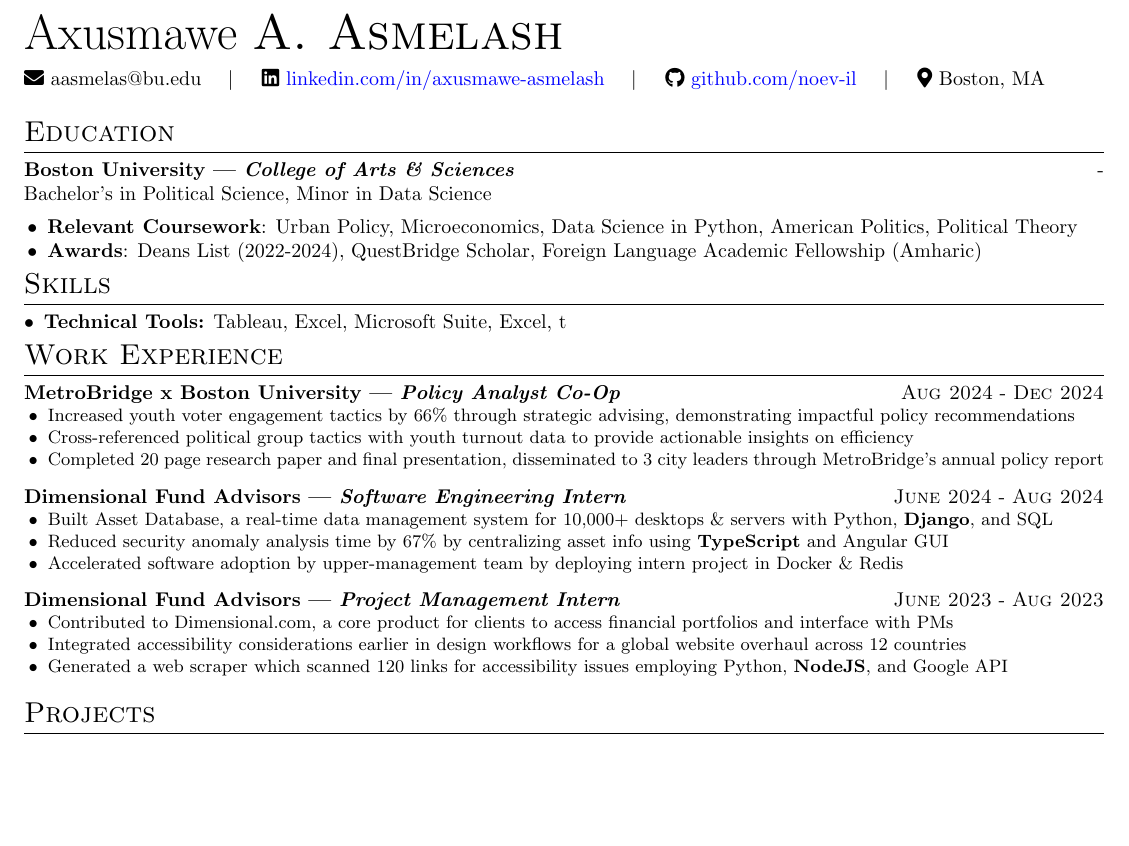
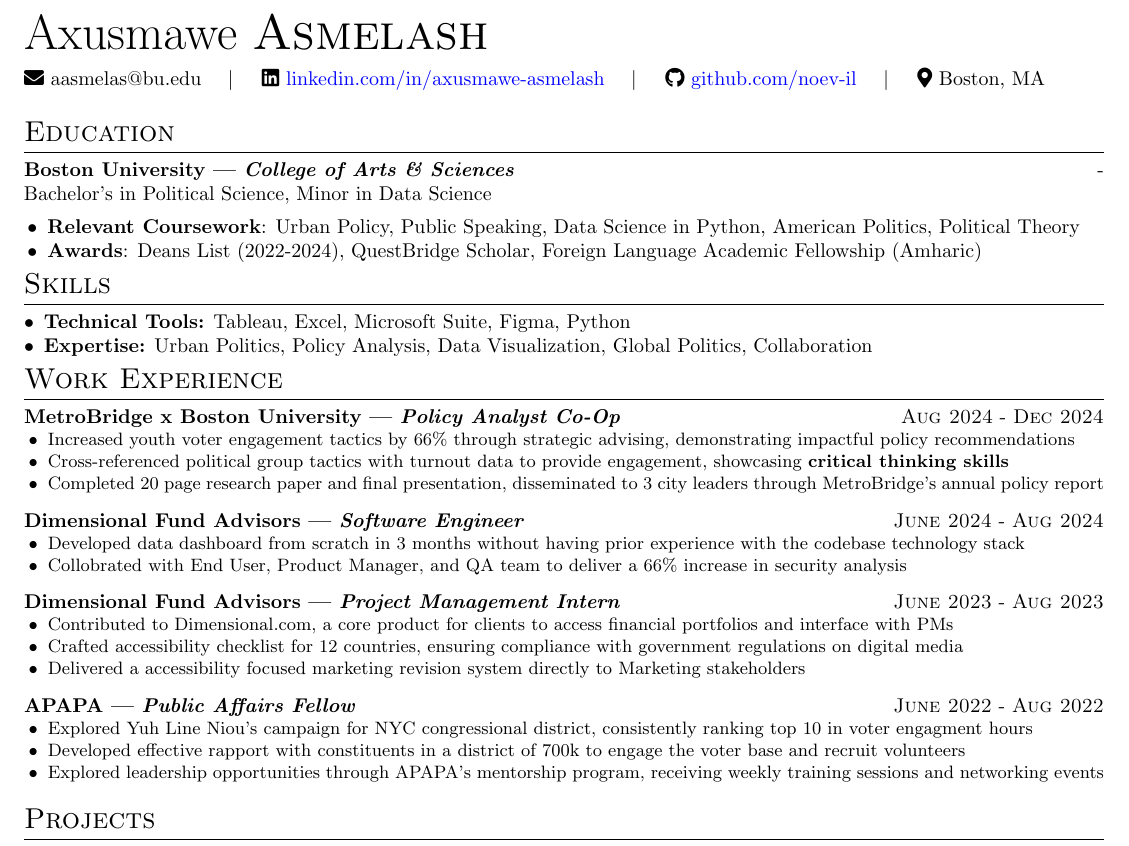
Before and after one commit to noev-il/my-expressive-resume, a LaTeX CV (src/resume.tex): part of the page, cut so that both start at the same text, the shorter picture padded with empty space. Compiled offline with pdfLaTeX.

Commit message:
Resume Edits + Old Resume

```diff
--- a/src/resume.tex
+++ b/src/resume.tex
@@ -10,7 +10,7 @@
 % ----- Name + Contact Information -----
 \resumeheader[
     firstname=Axusmawe,
-    middleinitial=A,
+    middleinitial=,
     lastname=Asmelash,
     email=aasmelas@bu.edu,
     linkedin=\textcolor{blue}{linkedin.com/in/axusmawe-asmelash},
@@ -32,7 +32,7 @@
     \> \begin{minipage}[t]{1\textwidth}
         \begin{itemize}
             \item \textbf{Relevant Coursework}: Urban Policy,
-                  Microeconomics, Data Science in Python,
+                  Public Speaking, Data Science in Python,
                   American Politics, Political Theory
         \end{itemize}
     \end{minipage} \\
@@ -53,7 +52,9 @@
 \section{Skills}{
   \begin{itemize}[leftmargin=*]
       \item \textbf{Technical Tools:} Tableau, Excel, Microsoft Suite,
-            Excel, t
+            Figma, Python
+      \item \textbf{Expertise:} Urban Politics, Policy Analysis, Data
+            Visualization, Global Politics, Collaboration
   \end{itemize}
  }
 
@@ -64,30 +65,23 @@
         Increased youth voter engagement tactics by 66\% through strategic advising, demonstrating impactful policy recommendations
     }
     \achievement{
-        Cross-referenced political group tactics with youth turnout data to provide actionable insights on efficiency
+        Cross-referenced political group tactics with turnout data to
+        provide engagement, showcasing \textbf{critical
+            thinking skills}
     }
     \achievement{
         Completed 20 page research paper and final presentation, disseminated
         to 3 city leaders through MetroBridge's annual policy report
     }
 }
-
-\experience{Software Engineering Intern}{Dimensional Fund Advisors}{June 2024}{Aug 2024}{
+\experience{Software Engineer}{Dimensional Fund Advisors}{June 2024}{Aug 2024}{
     \achievement{
-
-        Built Asset Database, a real-time data management system for
-        10,000+ desktops \& servers with Python, \textbf{Django}, and SQL
-
+        Developed data dashboard from scratch in 3 months without having prior
+        experience with the codebase technology stack
     }
     \achievement{
-
-        Reduced security anomaly analysis time by 67\%\ by centralizing asset info using \textbf{TypeScript} and Angular GUI
-
-    }
-    \achievement{
-
-        Accelerated software adoption by upper-management team by deploying intern project in Docker \& Redis
-
+        Collobrated with End User, Product Manager, and QA team to deliver a 66\%
+        increase in security analysis
     }
 }
 \experience{Project Management Intern}{Dimensional Fund Advisors}{June 2023}{Aug 2023}{
@@ -98,12 +92,33 @@
     }
     \achievement{
 
-        Integrated accessibility considerations earlier in design workflows for a global website overhaul across 12 countries
+        Crafted accessibility checklist for 12 countries, ensuring
+        compliance with government regulations on digital media
 
     }
     \achievement{
 
-        Generated a web scraper which scanned 120 links for accessibility issues employing Python, \textbf{NodeJS}, and Google API
+        Delivered a accessibility focused marketing revision system
+        directly to Marketing stakeholders
+
+    }
+}
+\experience{Public Affairs Fellow}{APAPA}{June 2022}{Aug 2022}{
+    \achievement{
+
+        Explored Yuh Line Niou's campaign for NYC congressional
+        district, consistently ranking top 10 in voter engagment hours
+
+    }
+    \achievement{
+
+        Developed effective rapport with constituents in a district of 700k to engage the voter base and recruit volunteers
+
+    }
+    \achievement{
+
+        Explored leadership opportunities through APAPA's mentorship
+        program, receiving weekly training sessions and networking events
 
     }
 }
```
Also changed, not shown: src/resume.pdf, src/resume.tex (1 more changed lines), 2 other files.
